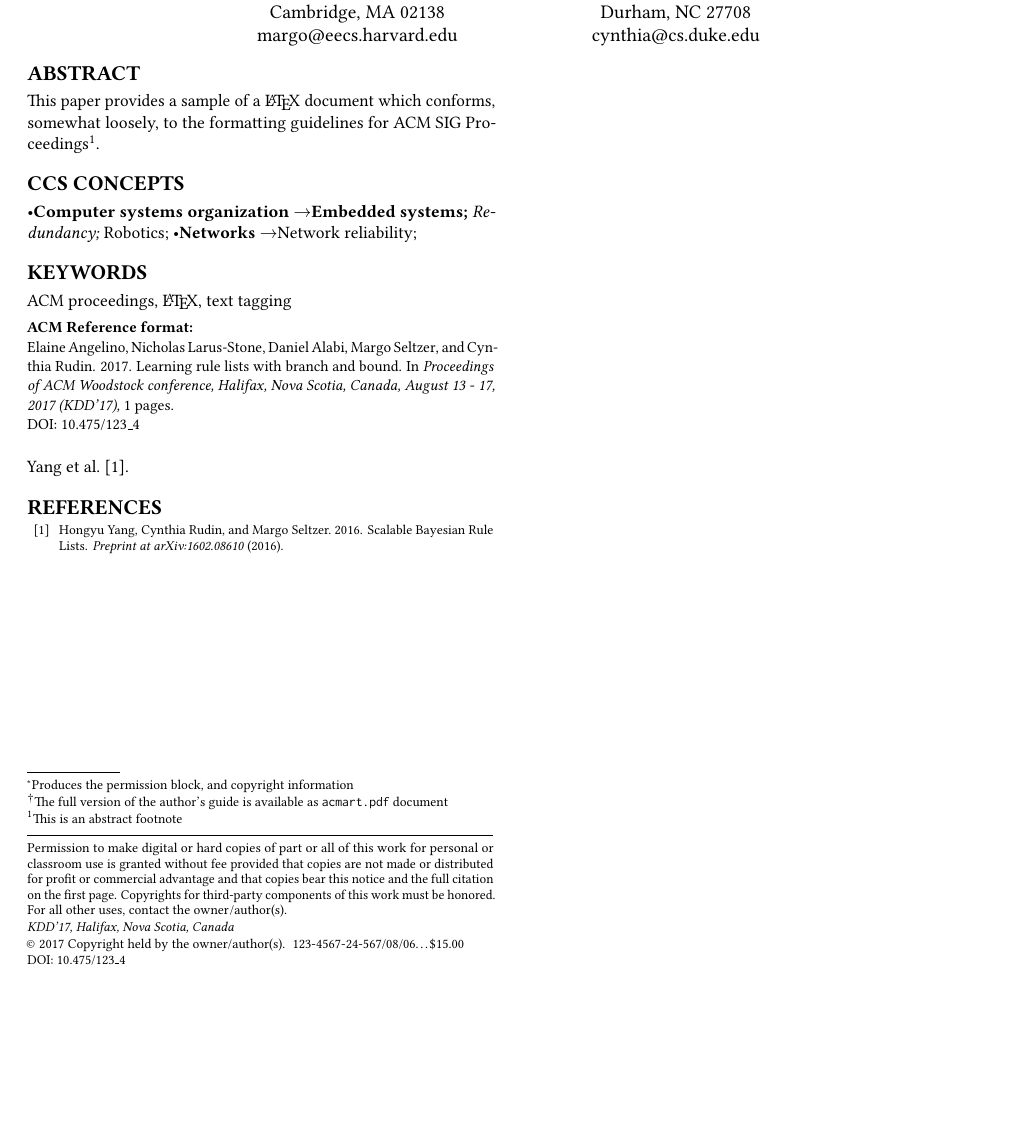
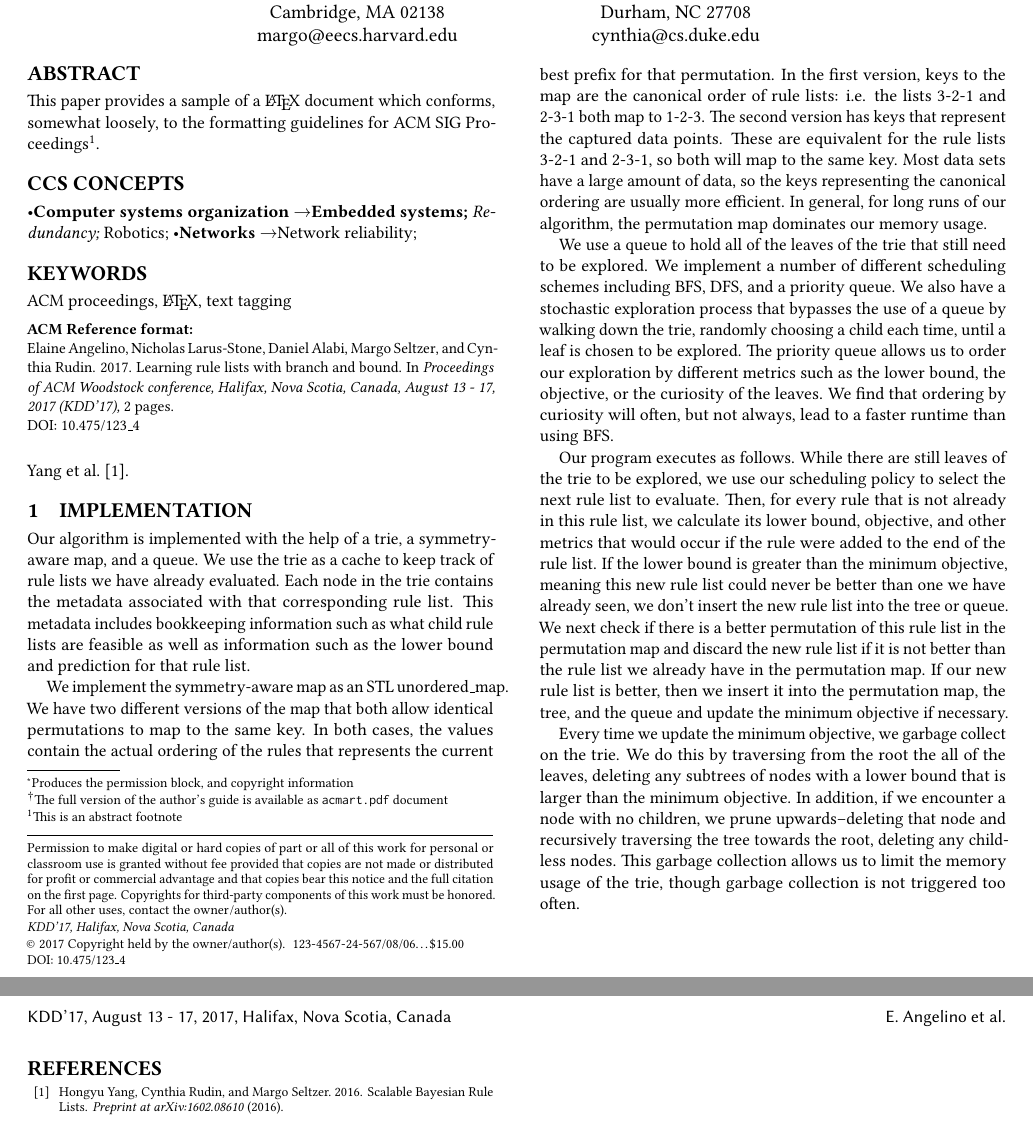
Before and after one commit to nlarusstone/corels-test, a LaTeX paper (kdd/kdd17.tex): part of the page before the commit and two parts of pages 1 and 2 of 2 after it, the two joined at a grey line, cut so that both start at the same text, the shorter picture padded with empty space. Compiled offline with pdfLaTeX.

Commit message:
Added implementation section to KDD17

```diff
--- a/kdd/kdd17.tex
+++ b/kdd/kdd17.tex
@@ -145,6 +145,18 @@ ACM SIG Proceedings\footnote{This is an abstract footnote}.
 
 \citet{YangRuSe16}.
 
+\section{Implementation}
+
+Our algorithm is implemented with the help of a trie, a symmetry-aware map, and a queue. We use the trie as a cache to keep track of rule lists we have already evaluated. Each node in the trie contains the metadata associated with that corresponding rule list. This metadata includes bookkeeping information such as what child rule lists are feasible as well as information such as the lower bound and prediction for that rule list.
+
+We implement the symmetry-aware map as an STL unordered\_map. We have two different versions of the map that both allow identical permutations to map to the same key. In both cases, the values contain the actual ordering of the rules that represents the current best prefix for that permutation. In the first version, keys to the map are the canonical order of rule lists: i.e. the lists 3-2-1 and 2-3-1 both map to 1-2-3. The second version has keys that represent the captured data points. These are equivalent for the rule lists 3-2-1 and 2-3-1, so both will map to the same key. Most data sets have a large amount of data, so the keys representing the canonical ordering are usually more efficient. In general, for long runs of our algorithm, the permutation map dominates our memory usage.
+
+We use a queue to hold all of the leaves of the trie that still need to be explored. We implement a number of different scheduling schemes including BFS, DFS, and a priority queue. We also have a stochastic exploration process that bypasses the use of a queue by walking down the trie, randomly choosing a child each time, until a leaf is chosen to be explored. The priority queue allows us to order our exploration by different metrics such as the lower bound, the objective, or the curiosity of the leaves. We find that ordering by curiosity will often, but not always, lead to a faster runtime than using BFS.
+
+Our program executes as follows. While there are still leaves of the trie to be explored, we use our scheduling policy to select the next rule list to evaluate. Then, for every rule that is not already in this rule list, we calculate its lower bound, objective, and other metrics that would occur if the rule were added to the end of the rule list. If the lower bound is greater than the minimum objective, meaning this new rule list could never be better than one we have already seen, we don't insert the new rule list into the tree or queue. We next check if there is a better permutation of this rule list in the permutation map and discard the new rule list if it is not better than the rule list we already have in the permutation map. If our new rule list is better, then we insert it into the permutation map, the tree, and the queue and update the minimum objective if necessary.
+
+Every time we update the minimum objective, we garbage collect on the trie. We do this by traversing from the root the all of the leaves, deleting any subtrees of nodes with a lower bound that is larger than the minimum objective. In addition, if we encounter a node with no children, we prune upwards--deleting that node and recursively traversing the tree towards the root, deleting any childless nodes. This garbage collection allows us to limit the memory usage of the trie, though garbage collection is not triggered too often.
+
 %\input{samplebody-conf}
 
 \bibliographystyle{ACM-Reference-Format}
```
